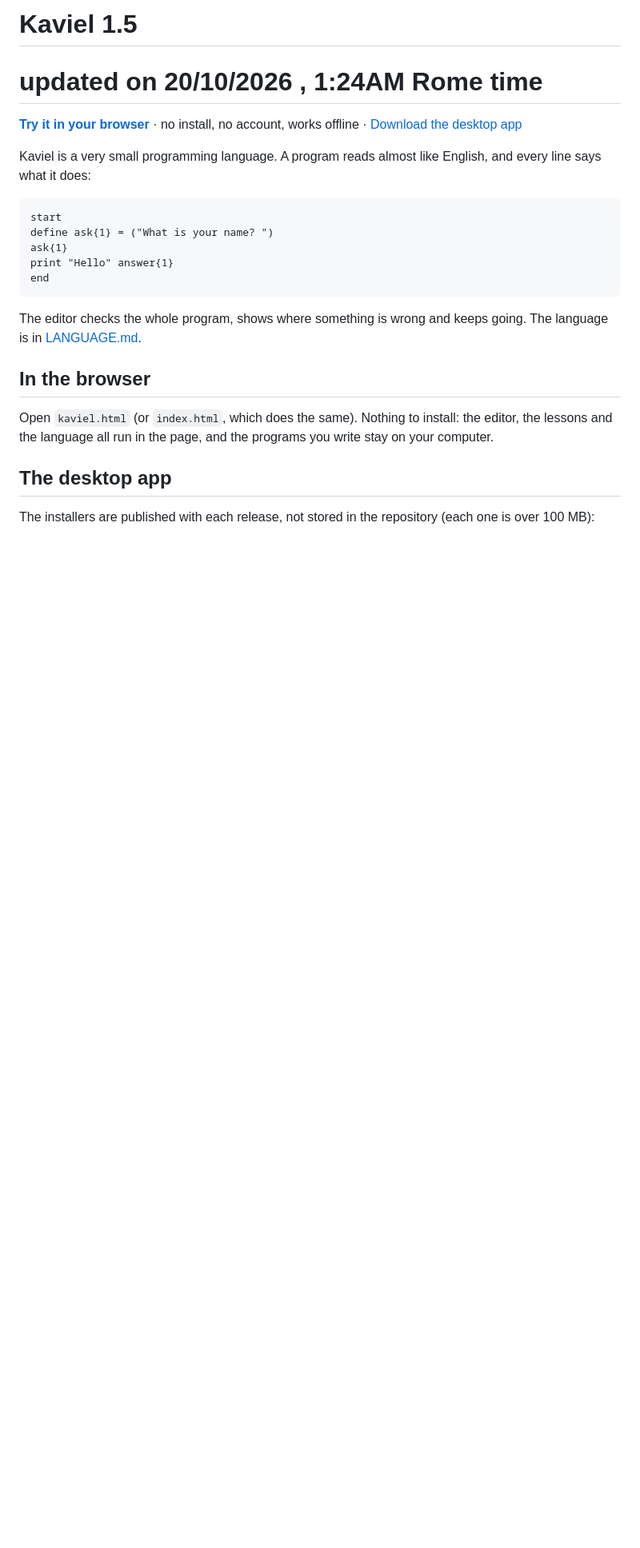
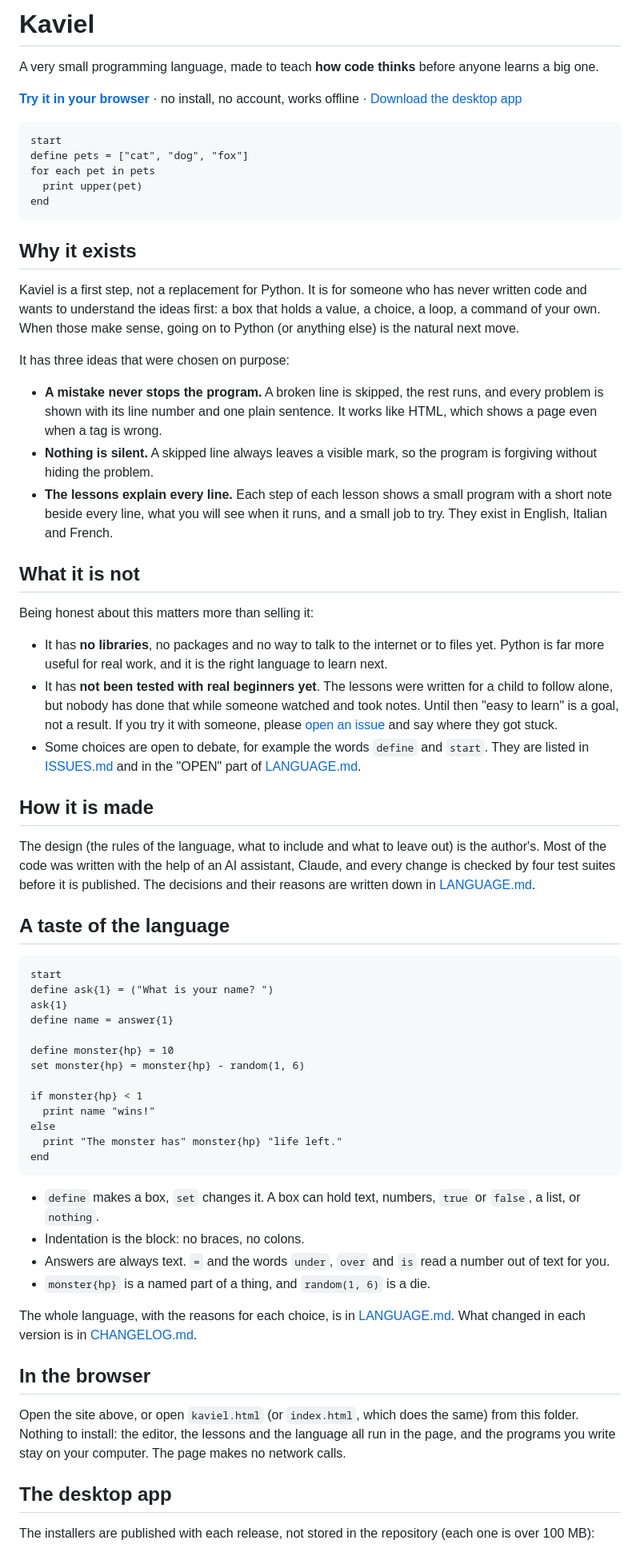
Before and after one commit to scadavide55/Kaviel, a Markdown page: README.md, the part around one of its changes. Shown at 80% size. GitHub-like rendering; blank space fills up the shorter version.

Commit message:
Rewrite the README: why Kaviel exists, what it is not, how it is made, current file names and counts
Co-Authored-By: Claude Sonnet 5.5 <noreply@anthropic.com>

````diff
--- a/README.md
+++ b/README.md
@@ -1,4 +1,5 @@
-# Kaviel 1.5
-# updated on 20/10/2026 , 1:24AM Rome time
+# Kaviel
+
+A very small programming language, made to teach **how code thinks** before anyone learns a big one.
 
 **[Try it in your browser](https://scadavide55.github.io/Kaviel/)** · no install, no account, works offline ·
@@ -6,19 +7,62 @@
 
-Kaviel is a very small programming language. A program reads almost like English, and every line says what it does:
+```
+start
+define pets = ["cat", "dog", "fox"]
+for each pet in pets
+  print upper(pet)
+end
+```
+
+## Why it exists
+
+Kaviel is a first step, not a replacement for Python. It is for someone who has never written code and wants to understand the ideas first: a box that holds a value, a choice, a loop, a command of your own. When those make sense, going on to Python (or anything else) is the natural next move.
+
+It has three ideas that were chosen on purpose:
+
+- **A mistake never stops the program.** A broken line is skipped, the rest runs, and every problem is shown with its line number and one plain sentence. It works like HTML, which shows a page even when a tag is wrong.
+- **Nothing is silent.** A skipped line always leaves a visible mark, so the program is forgiving without hiding the problem.
+- **The lessons explain every line.** Each step of each lesson shows a small program with a short note beside every line, what you will see when it runs, and a small job to try. They exist in English, Italian and French.
+
+## What it is not
+
+Being honest about this matters more than selling it:
+
+- It has **no libraries**, no packages and no way to talk to the internet or to files yet. Python is far more useful for real work, and it is the right language to learn next.
+- It has **not been tested with real beginners yet**. The lessons were written for a child to follow alone, but nobody has done that while someone watched and took notes. Until then "easy to learn" is a goal, not a result. If you try it with someone, please [open an issue](https://github.com/scadavide55/Kaviel/issues) and say where they got stuck.
+- Some choices are open to debate, for example the words `define` and `start`. They are listed in [ISSUES.md](ISSUES.md) and in the "OPEN" part of [LANGUAGE.md](LANGUAGE.md).
+
+## How it is made
+
+The design (the rules of the language, what to include and what to leave out) is the author's. Most of the code was written with the help of an AI assistant, Claude, and every change is checked by four test suites before it is published. The decisions and their reasons are written down in [LANGUAGE.md](LANGUAGE.md).
+
+## A taste of the language
 
 ```
 start
 define ask{1} = ("What is your name? ")
 ask{1}
-print "Hello" answer{1}
+define name = answer{1}
+
+define monster{hp} = 10
+set monster{hp} = monster{hp} - random(1, 6)
+
+if monster{hp} < 1
+  print name "wins!"
+else
+  print "The monster has" monster{hp} "life left."
 end
 ```
 
-The editor checks the whole program, shows where something is wrong and keeps going. The language is in [LANGUAGE.md](LANGUAGE.md).
+- `define` makes a box, `set` changes it. A box can hold text, numbers, `true` or `false`, a list, or `nothing`.
+- Indentation is the block: no braces, no colons.
+- Answers are always text. `=` and the words `under`, `over` and `is` read a number out of text for you.
+- `monster{hp}` is a named part of a thing, and `random(1, 6)` is a die.
+
+The whole language, with the reasons for each choice, is in [LANGUAGE.md](LANGUAGE.md). What changed in each version is in [CHANGELOG.md](CHANGELOG.md).
 
 ## In the browser
 
-Open `kaviel.html` (or `index.html`, which does the same). Nothing to install: the editor, the lessons and the language all run in the page, and the programs you write stay on your computer.
+Open the site above, or open `kaviel.html` (or `index.html`, which does the same) from this folder. Nothing to install: the editor, the lessons and the language all run in the page, and the programs you write stay on your computer. The page makes no network calls.
 
 ## The desktop app
 
````
Also changed, not shown: other parts of README.md (+20 -21 lines).
